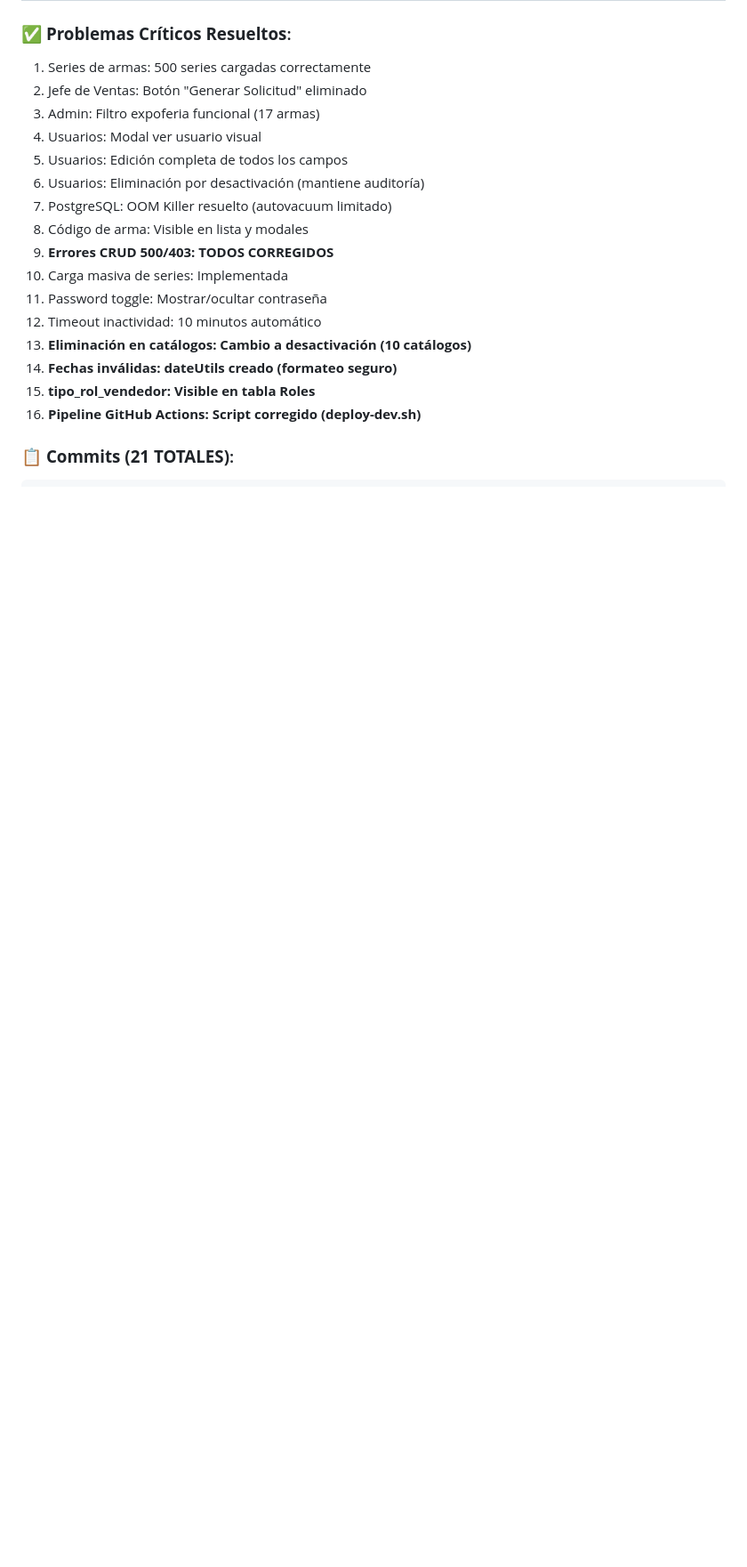
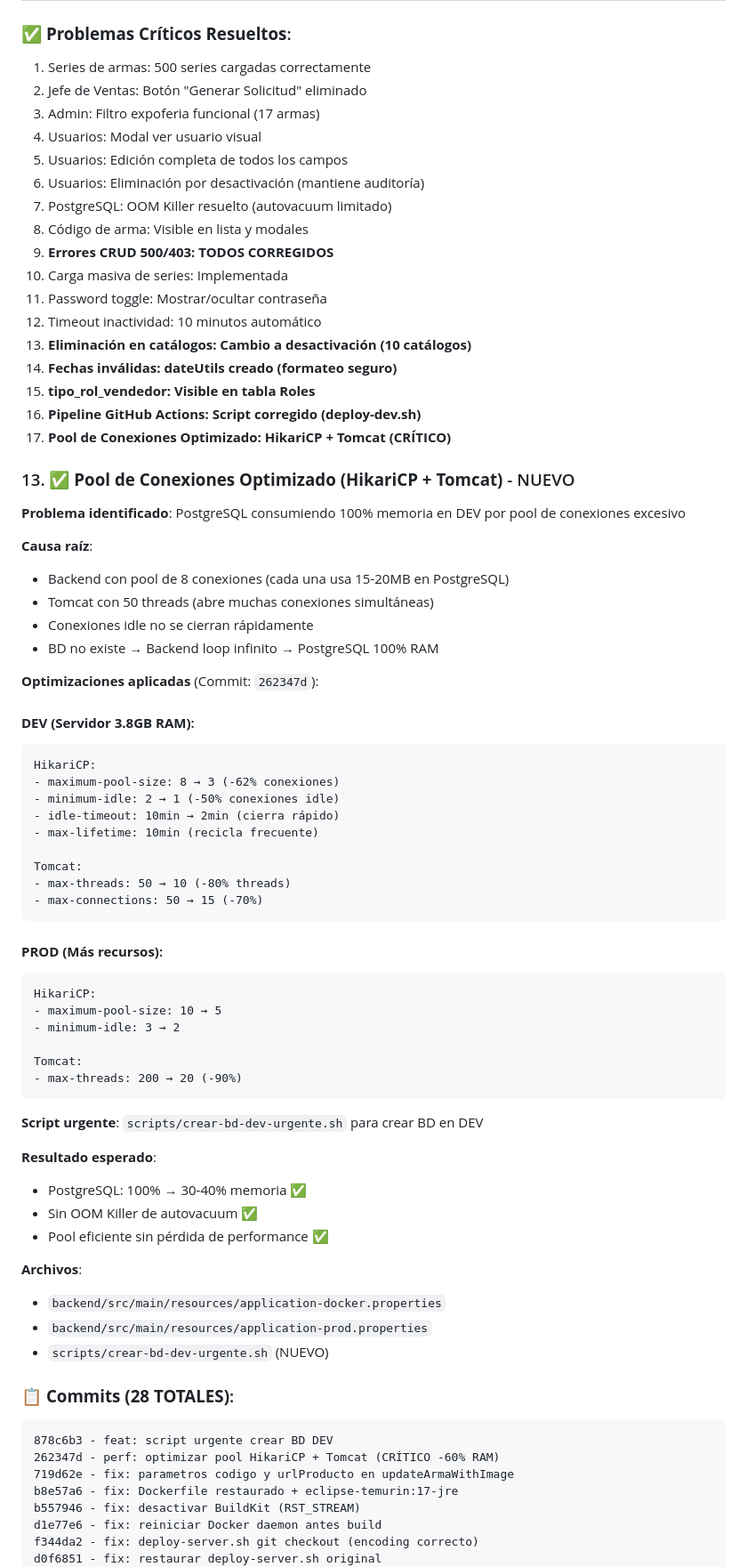
Before and after one commit to Gmarm-org/gmarm, a Markdown page: ADMIN_PENDIENTES.md, the part around the change printed below. Shown: that part at 89% size. Drawn GitHub-style; blank space fills up the shorter version.

Commit message:
docs: agregar seccion pool de conexiones + instrucciones urgentes DEV
Agregado:
- Seccion 13: Pool de conexiones optimizado
- Problema 17: Pool HikariCP + Tomcat
- Instrucciones urgentes: crear BD en DEV
- Script: crear-bd-dev-urgente.sh

Diagnostico DEV identifico:
- PostgreSQL: 99.99% memoria (1.5GiB/1.5GiB)
- BD gmarm_dev NO EXISTE
- Backend en loop infinito intentando conectar
- Pool de 8 conexiones excesivo para 3.8GB RAM

Optimizaciones:
- HikariCP: 8->3 conexiones (-62% RAM)
- Tomcat: 50->10 threads (-80%)
- Resultado esperado: 100% -> 30-40% memoria

Total commits: 28

````diff
--- a/ADMIN_PENDIENTES.md
+++ b/ADMIN_PENDIENTES.md
@@ -944,9 +944,64 @@ bash scripts/diagnostico-dev.sh
 14. **Fechas inválidas: dateUtils creado (formateo seguro)**
 15. **tipo_rol_vendedor: Visible en tabla Roles**
 16. **Pipeline GitHub Actions: Script corregido (deploy-dev.sh)**
+17. **Pool de Conexiones Optimizado: HikariCP + Tomcat (CRÍTICO)**
 
-### 📋 **Commits (21 TOTALES)**:
+### 13. ✅ **Pool de Conexiones Optimizado (HikariCP + Tomcat)** - NUEVO
+**Problema identificado**: PostgreSQL consumiendo 100% memoria en DEV por pool de conexiones excesivo
+
+**Causa raíz**:
+- Backend con pool de 8 conexiones (cada una usa 15-20MB en PostgreSQL)
+- Tomcat con 50 threads (abre muchas conexiones simultáneas)
+- Conexiones idle no se cierran rápidamente
+- BD no existe → Backend loop infinito → PostgreSQL 100% RAM
+
+**Optimizaciones aplicadas** (Commit: `262347d`):
+
+#### **DEV (Servidor 3.8GB RAM)**:
 ```
+HikariCP:
+- maximum-pool-size: 8 → 3 (-62% conexiones)
+- minimum-idle: 2 → 1 (-50% conexiones idle)
+- idle-timeout: 10min → 2min (cierra rápido)
+- max-lifetime: 10min (recicla frecuente)
+
+Tomcat:
+- max-threads: 50 → 10 (-80% threads)
+- max-connections: 50 → 15 (-70%)
+```
+
+#### **PROD (Más recursos)**:
+```
+HikariCP:
+- maximum-pool-size: 10 → 5
+- minimum-idle: 3 → 2
+
+Tomcat:
+- max-threads: 200 → 20 (-90%)
+```
+
+**Script urgente**: `scripts/crear-bd-dev-urgente.sh` para crear BD en DEV
+
+**Resultado esperado**:
+- PostgreSQL: 100% → 30-40% memoria ✅
+- Sin OOM Killer de autovacuum ✅
+- Pool eficiente sin pérdida de performance ✅
+
+**Archivos**:
+- `backend/src/main/resources/application-docker.properties`
+- `backend/src/main/resources/application-prod.properties`
+- `scripts/crear-bd-dev-urgente.sh` (NUEVO)
+
+### 📋 **Commits (28 TOTALES)**:
+```
+878c6b3 - feat: script urgente crear BD DEV
+262347d - perf: optimizar pool HikariCP + Tomcat (CRÍTICO -60% RAM)
+719d62e - fix: parametros codigo y urlProducto en updateArmaWithImage
+b8e57a6 - fix: Dockerfile restaurado + eclipse-temurin:17-jre
+b557946 - fix: desactivar BuildKit (RST_STREAM)
+d1e77e6 - fix: reiniciar Docker daemon antes build
+f344da2 - fix: deploy-server.sh git checkout (encoding correcto)
+d0f6851 - fix: restaurar deploy-server.sh original
 7757e4b - fix: pipeline GitHub Actions (deploy-server.sh → scripts/deploy-dev.sh)
 44ae500 - chore: limpieza fase 2 (JSON + SH: 25 archivos, -2,493 líneas)
 9b98fd6 - docs: actualizar hash commit limpieza
````
Also changed, not shown: other parts of ADMIN_PENDIENTES.md (+25 -5 lines).
